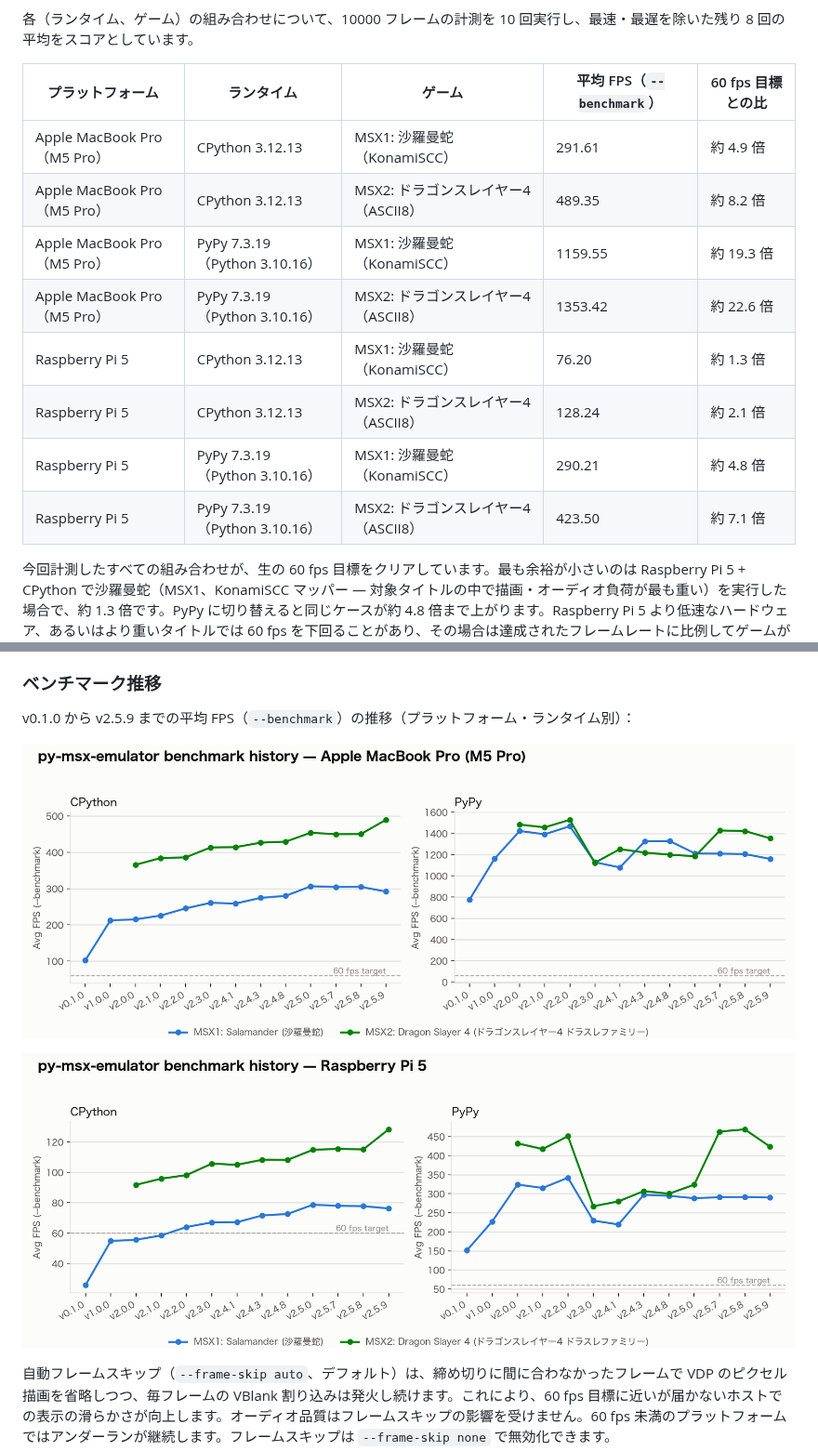
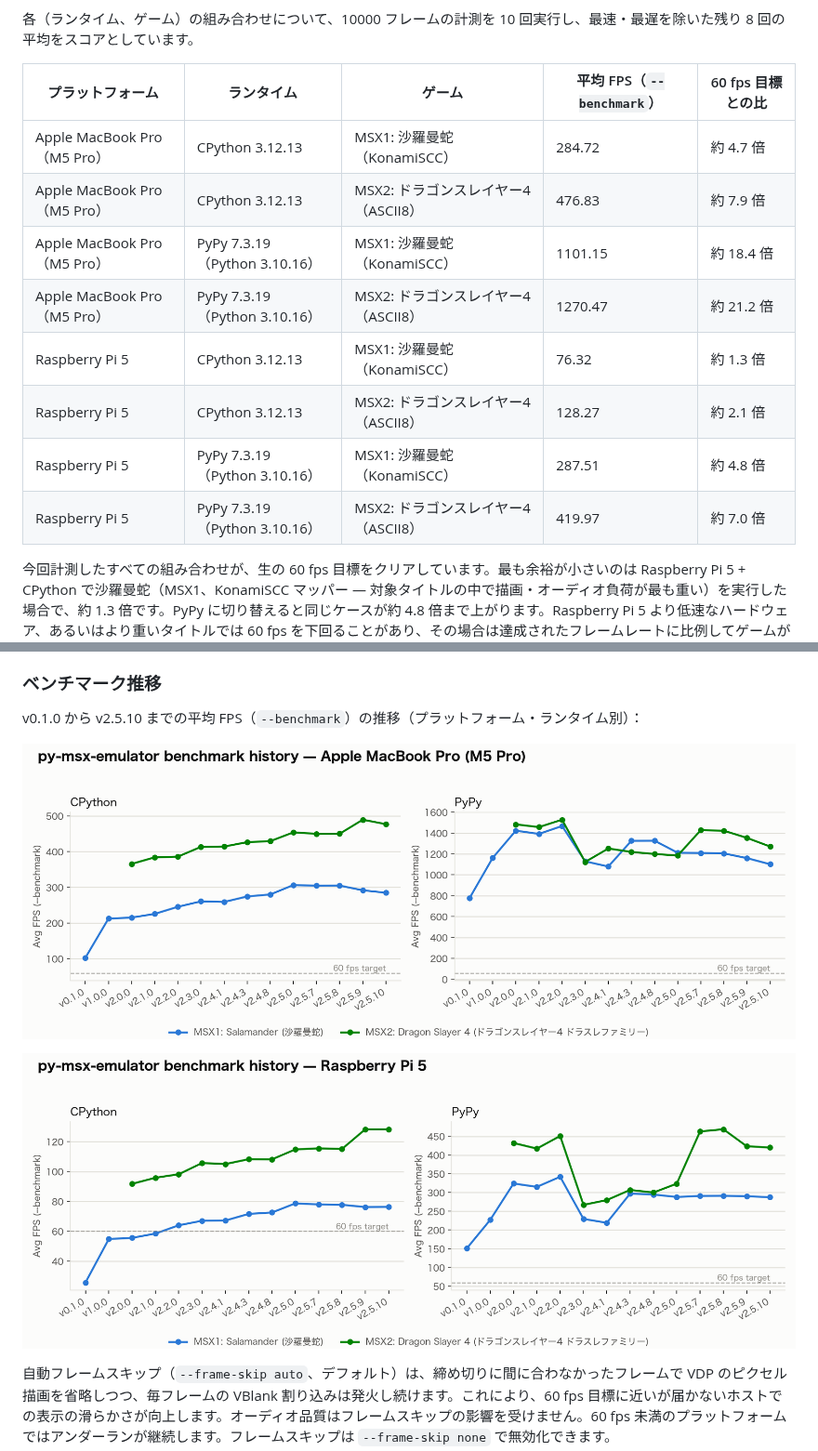
Before and after one commit to SangatsuUsagi/py-msx-emulator, a Markdown page: README_ja.md, 2 parts joined by grey strips. Shown at 93% size. Rendered like a GitHub page; pictures changed too: assets/bench-history-m5pro.png, assets/bench-history-rpi5.png.

```diff
--- a/README_ja.md
+++ b/README_ja.md
@@ -330,14 +330,14 @@ v2.5.0 以降は、仕様と実装の整合性を検証するための第2の振
 
 | プラットフォーム | ランタイム | ゲーム | 平均 FPS（`--benchmark`） | 60 fps 目標との比 |
 | --- | --- | --- | --- | --- |
-| Apple MacBook Pro（M5 Pro） | CPython 3.12.13 | MSX1: 沙羅曼蛇（KonamiSCC） | 291.61 | 約 4.9 倍 |
-| Apple MacBook Pro（M5 Pro） | CPython 3.12.13 | MSX2: ドラゴンスレイヤー4（ASCII8） | 489.35 | 約 8.2 倍 |
-| Apple MacBook Pro（M5 Pro） | PyPy 7.3.19（Python 3.10.16） | MSX1: 沙羅曼蛇（KonamiSCC） | 1159.55 | 約 19.3 倍 |
-| Apple MacBook Pro（M5 Pro） | PyPy 7.3.19（Python 3.10.16） | MSX2: ドラゴンスレイヤー4（ASCII8） | 1353.42 | 約 22.6 倍 |
-| Raspberry Pi 5 | CPython 3.12.13 | MSX1: 沙羅曼蛇（KonamiSCC） | 76.20 | 約 1.3 倍 |
-| Raspberry Pi 5 | CPython 3.12.13 | MSX2: ドラゴンスレイヤー4（ASCII8） | 128.24 | 約 2.1 倍 |
-| Raspberry Pi 5 | PyPy 7.3.19（Python 3.10.16） | MSX1: 沙羅曼蛇（KonamiSCC） | 290.21 | 約 4.8 倍 |
-| Raspberry Pi 5 | PyPy 7.3.19（Python 3.10.16） | MSX2: ドラゴンスレイヤー4（ASCII8） | 423.50 | 約 7.1 倍 |
+| Apple MacBook Pro（M5 Pro） | CPython 3.12.13 | MSX1: 沙羅曼蛇（KonamiSCC） | 284.72 | 約 4.7 倍 |
+| Apple MacBook Pro（M5 Pro） | CPython 3.12.13 | MSX2: ドラゴンスレイヤー4（ASCII8） | 476.83 | 約 7.9 倍 |
+| Apple MacBook Pro（M5 Pro） | PyPy 7.3.19（Python 3.10.16） | MSX1: 沙羅曼蛇（KonamiSCC） | 1101.15 | 約 18.4 倍 |
+| Apple MacBook Pro（M5 Pro） | PyPy 7.3.19（Python 3.10.16） | MSX2: ドラゴンスレイヤー4（ASCII8） | 1270.47 | 約 21.2 倍 |
+| Raspberry Pi 5 | CPython 3.12.13 | MSX1: 沙羅曼蛇（KonamiSCC） | 76.32 | 約 1.3 倍 |
+| Raspberry Pi 5 | CPython 3.12.13 | MSX2: ドラゴンスレイヤー4（ASCII8） | 128.27 | 約 2.1 倍 |
+| Raspberry Pi 5 | PyPy 7.3.19（Python 3.10.16） | MSX1: 沙羅曼蛇（KonamiSCC） | 287.51 | 約 4.8 倍 |
+| Raspberry Pi 5 | PyPy 7.3.19（Python 3.10.16） | MSX2: ドラゴンスレイヤー4（ASCII8） | 419.97 | 約 7.0 倍 |
 
 今回計測したすべての組み合わせが、生の 60 fps 目標をクリアしています。最も余裕が小さいのは Raspberry Pi 5 + CPython で沙羅曼蛇（MSX1、KonamiSCC マッパー — 対象タイトルの中で描画・オーディオ負荷が最も重い）を実行した場合で、約 1.3 倍です。PyPy に切り替えると同じケースが約 4.8 倍まで上がります。Raspberry Pi 5 より低速なハードウェア、あるいはより重いタイトルでは 60 fps を下回ることがあり、その場合は達成されたフレームレートに比例してゲームがスローモーションで動作します。オーディオサンプルはフレームごとに生成される一方でオーディオデバイスは常に 44100 Hz で消費するため、オーディオも劣化します（クリックノイズや無音）。PyPy3 はそのまま代替として使えるランタイムであり、処理能力の低いハードウェアでのスループットを大幅に改善するため、Raspberry Pi のような制約のあるハードウェアで余裕を保つために推奨されます。
 
@@ -345,7 +345,7 @@ PyPy の数値は CPython よりも実行ごとのブレが大きくなりやす
 
 ### ベンチマーク推移
 
-v0.1.0 から v2.5.9 までの平均 FPS（`--benchmark`）の推移（プラットフォーム・ランタイム別）：
+v0.1.0 から v2.5.10 までの平均 FPS（`--benchmark`）の推移（プラットフォーム・ランタイム別）：
 
 ![Apple MacBook Pro（M5 Pro）でのベンチマーク推移](assets/bench-history-m5pro.png)
 
```
Also changed, not shown: README.md (+9 -9 lines).
